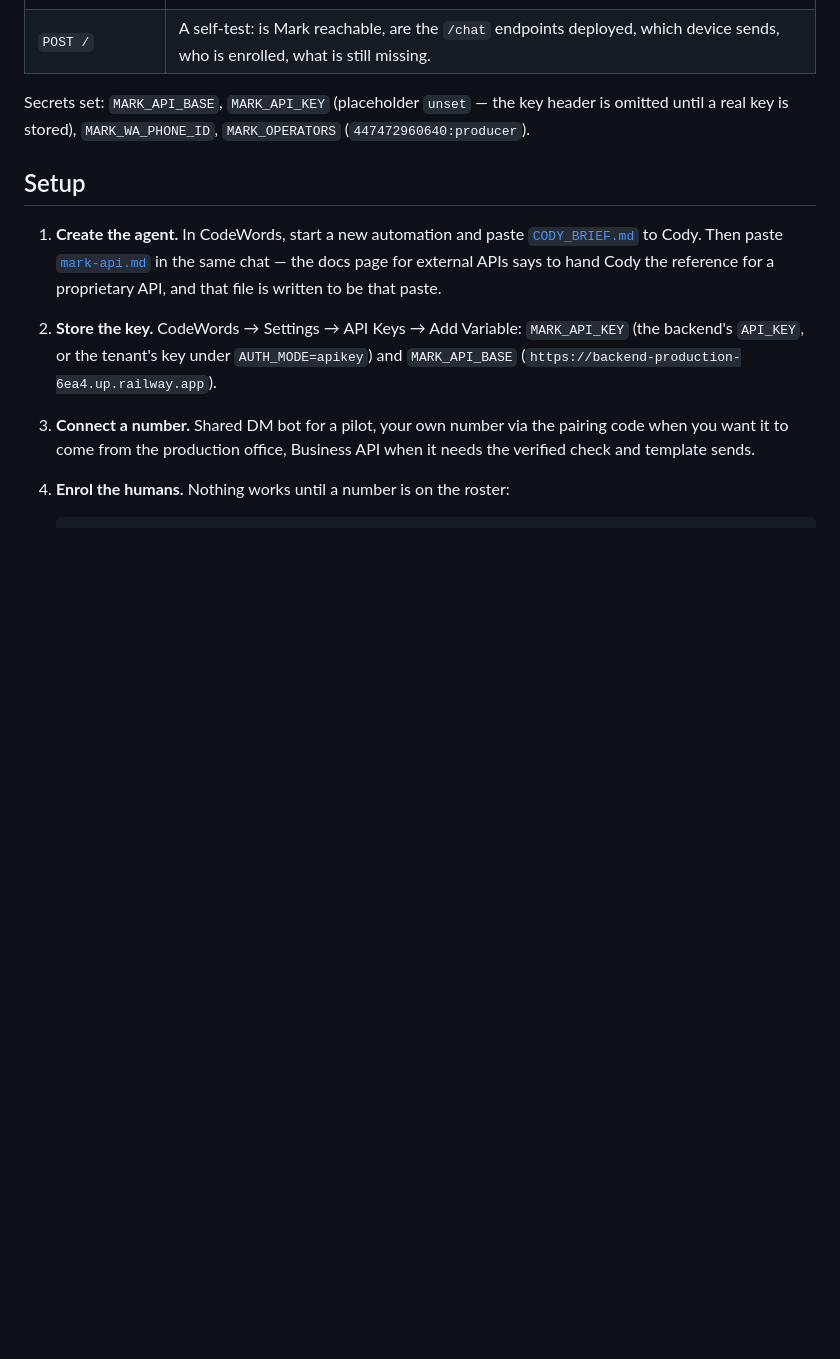
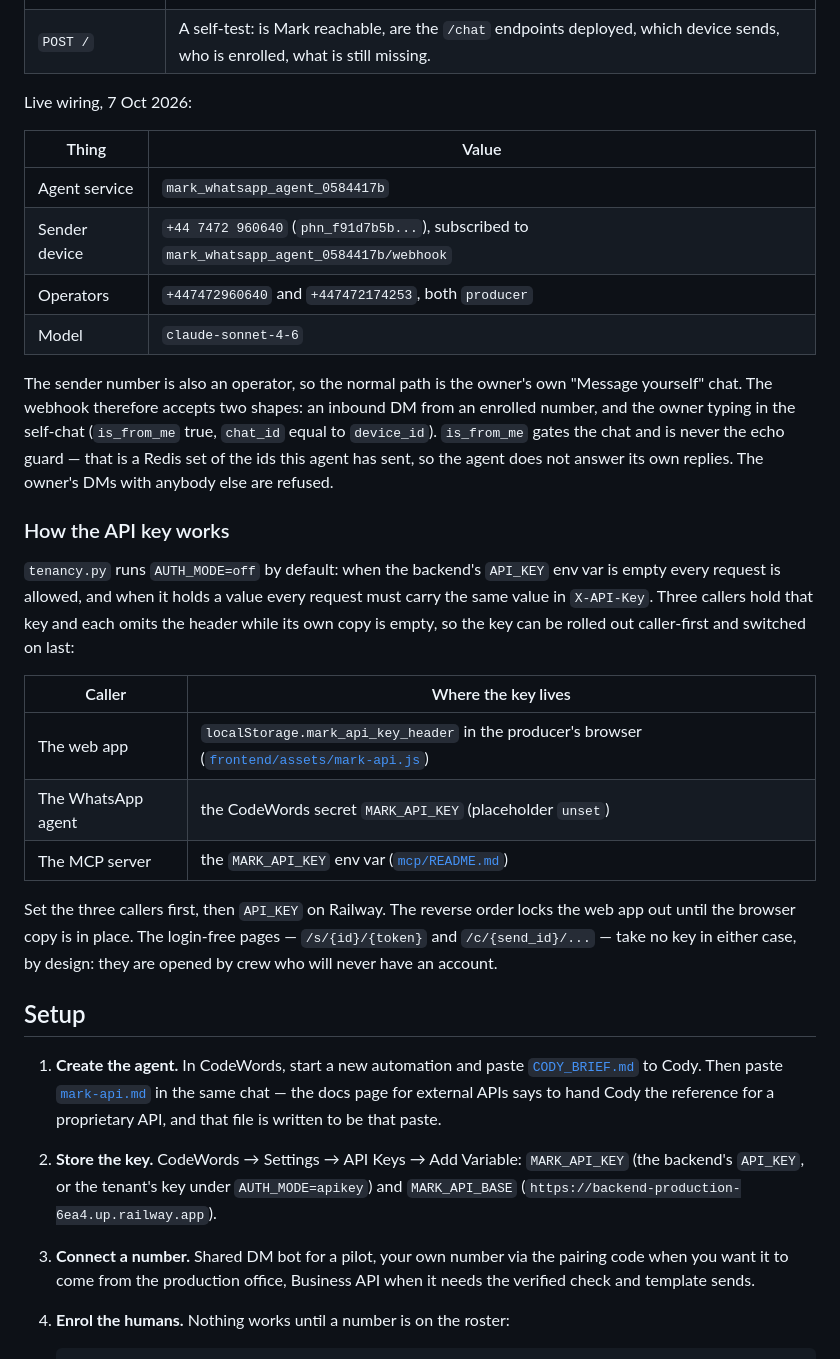
Before and after one commit to karanmjpinto/mark, a Markdown page: whatsapp/README.md, the part around the change. Drawn GitHub-style; blank space fills up the shorter version.

Commit message:
Record what the WhatsApp agent is actually wired to
The agent, the paired number, the operator list and the key rollout order, so
the next person does not have to re-derive them from the CodeWords console.

Co-Authored-By: Claude Opus 5 <noreply@anthropic.com>

```diff
--- a/whatsapp/README.md
+++ b/whatsapp/README.md
@@ -39,9 +39,41 @@ Its own endpoints:
 | `POST /enrol` | Pushes this agent's operator list into Mark's own roster, so the backend refuses a stranger even if the agent is bypassed. |
 | `POST /` | A self-test: is Mark reachable, are the `/chat` endpoints deployed, which device sends, who is enrolled, what is still missing. |
 
-Secrets set: `MARK_API_BASE`, `MARK_API_KEY` (placeholder `unset` — the key header
-is omitted until a real key is stored), `MARK_WA_PHONE_ID`, `MARK_OPERATORS`
-(`447472960640:producer`).
+Live wiring, 7 Oct 2026:
+
+| Thing | Value |
+|---|---|
+| Agent service | `mark_whatsapp_agent_0584417b` |
+| Sender device | `+44 7472 960640` (`phn_f91d7b5b...`), subscribed to `mark_whatsapp_agent_0584417b/webhook` |
+| Operators | `+447472960640` and `+447472174253`, both `producer` |
+| Model | `claude-sonnet-4-6` |
+
+The sender number is also an operator, so the normal path is the owner's own
+"Message yourself" chat. The webhook therefore accepts two shapes: an inbound DM
+from an enrolled number, and the owner typing in the self-chat (`is_from_me`
+true, `chat_id` equal to `device_id`). `is_from_me` gates the chat and is never
+the echo guard — that is a Redis set of the ids this agent has sent, so the
+agent does not answer its own replies. The owner's DMs with anybody else are
+refused.
+
+### How the API key works
+
+`tenancy.py` runs `AUTH_MODE=off` by default: when the backend's `API_KEY` env
+var is empty every request is allowed, and when it holds a value every request
+must carry the same value in `X-API-Key`. Three callers hold that key and each
+omits the header while its own copy is empty, so the key can be rolled out
+caller-first and switched on last:
+
+| Caller | Where the key lives |
+|---|---|
+| The web app | `localStorage.mark_api_key_header` in the producer's browser ([`frontend/assets/mark-api.js`](../frontend/assets/mark-api.js)) |
+| The WhatsApp agent | the CodeWords secret `MARK_API_KEY` (placeholder `unset`) |
+| The MCP server | the `MARK_API_KEY` env var ([`mcp/README.md`](../mcp/README.md)) |
+
+Set the three callers first, then `API_KEY` on Railway. The reverse order locks
+the web app out until the browser copy is in place. The login-free pages —
+`/s/{id}/{token}` and `/c/{send_id}/...` — take no key in either case, by
+design: they are opened by crew who will never have an account.
 
 ## Setup
 
```
